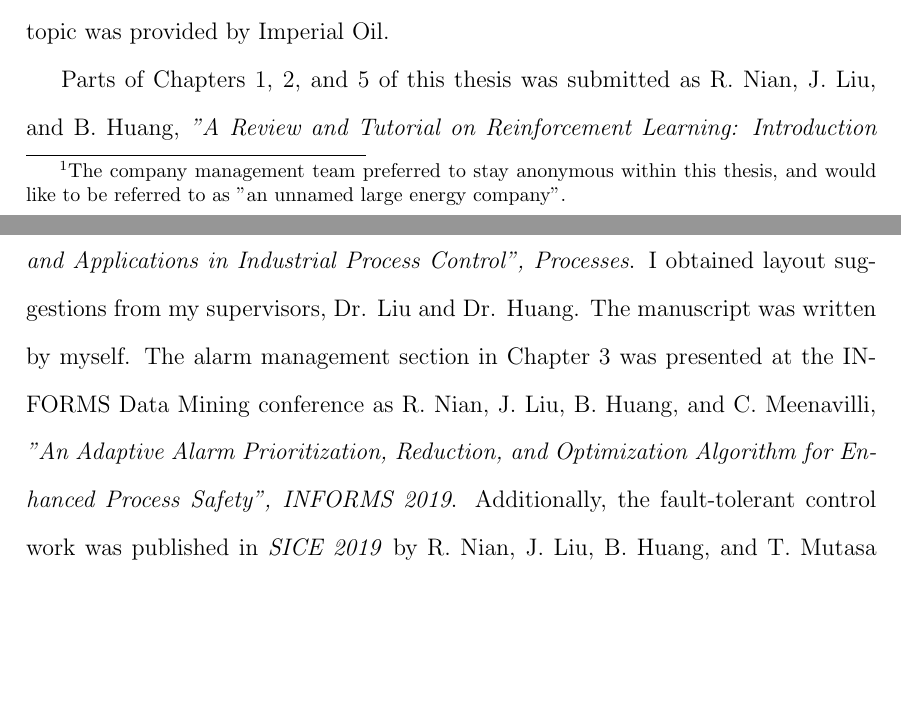
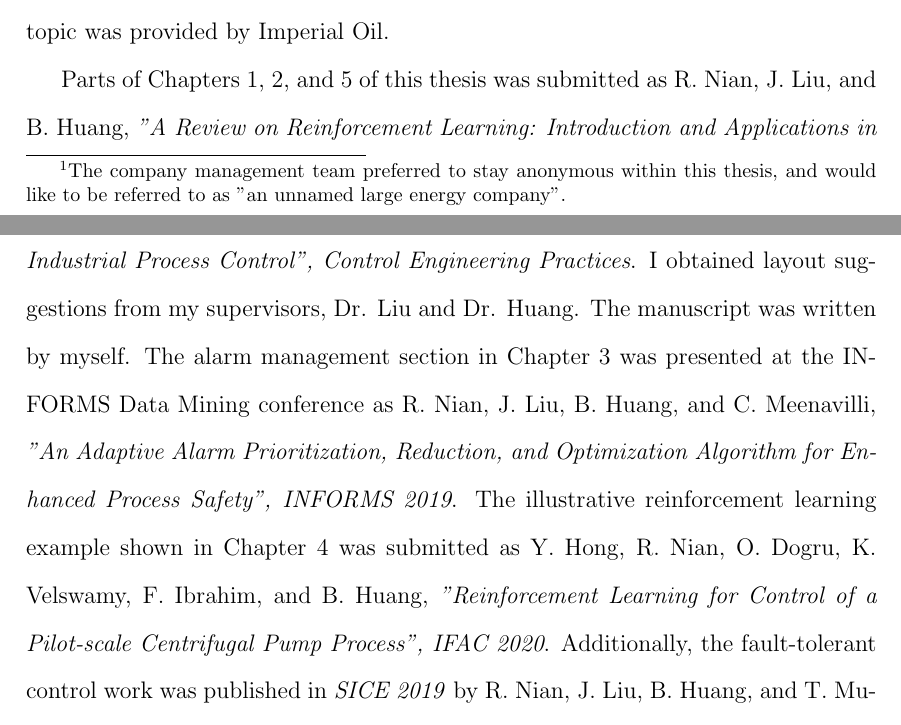
Before and after one commit to RuiNian7319/Thesis, a LaTeX thesis (main.tex): two parts of pages 4 and 5 of 99, joined at a grey line, cut so that both start at the same text, the shorter picture padded with empty space. Compiled offline with pdfLaTeX.

Commit message:
Updates from Overleaf

```diff
--- a/main.tex
+++ b/main.tex
@@ -131,7 +131,7 @@ This thesis was concluded with a literature review on proposed applications of R
 \chapter*{Preface}
 This thesis is an original work by Rui Nian. Some of the research conducted was an collaborative effort between different organizations.  For Chapters 2 and 3, the machine learning project was partially funded by Mitacs through the Mitacs Accelerate Program.  Additionally, the project was a joint effort between the University of Alberta, an unnamed large energy company \footnote{The company management team preferred to stay anonymous within this thesis, and would like to be referred to as "an unnamed large energy company".}, Willowglen Systems Inc., and Alberta Machine Intelligence Institute (AMII). While all the algorithms were developed by myself, the unnamed large energy company and Willowglen's management team provided feedback regarding the complexity and accuracy of the algorithms desired. Additionally, AMII provided the optimization packages and code used in the optimization portions of the product. As of the completion of this thesis, the original tool was cloned onto a second project for similar optimization purposes; thus, the developed optimization toolbox is now applied onto two separate industrial pipelines. In Chapter 4, the waste water treatment plant and alarm management projects were conducted in collaboration with NTwist, a start-up AI company based in Edmonton, Alberta. All algorithms were also developed by myself, but NTwist provided weekly feedback regarding what is feasible and infeasible in industry. Furthermore, the fault-tolerant control system project was completed in collaboration with Imperial Oil. The work here was also completed by myself, but the original research topic was provided by Imperial Oil.
 
-Parts of Chapters 1, 2, and 5 of this thesis was submitted as R. Nian, J. Liu, and B. Huang, \textit{"A Review and Tutorial on Reinforcement Learning: Introduction and Applications in Industrial Process Control", Processes}.  I obtained layout suggestions from my supervisors, Dr. Liu and Dr. Huang.  The manuscript was written by myself. The alarm management section in Chapter 3 was presented at the INFORMS Data Mining conference as R. Nian, J. Liu, B. Huang, and C. Meenavilli, \textit{"An Adaptive Alarm Prioritization, Reduction, and Optimization Algorithm for Enhanced Process Safety", INFORMS 2019}.  Additionally, the fault-tolerant control work was published in \textit{SICE 2019} by R. Nian, J. Liu, B. Huang, and T. Mutasa titled \textit{"Fault-tolerant Control System: A Reinforcement Learning Approach"}.
+Parts of Chapters 1, 2, and 5 of this thesis was submitted as R. Nian, J. Liu, and B. Huang, \textit{"A Review on Reinforcement Learning: Introduction and Applications in Industrial Process Control", Control Engineering Practices}.  I obtained layout suggestions from my supervisors, Dr. Liu and Dr. Huang.  The manuscript was written by myself. The alarm management section in Chapter 3 was presented at the INFORMS Data Mining conference as R. Nian, J. Liu, B. Huang, and C. Meenavilli, \textit{"An Adaptive Alarm Prioritization, Reduction, and Optimization Algorithm for Enhanced Process Safety", INFORMS 2019}. The illustrative reinforcement learning example shown in Chapter 4 was submitted as Y. Hong, R. Nian, O. Dogru, K. Velswamy, F. Ibrahim, and B. Huang, \textit{"Reinforcement Learning for Control of a Pilot-scale Centrifugal Pump Process", IFAC 2020}. Additionally, the fault-tolerant control work was published in \textit{SICE 2019} by R. Nian, J. Liu, B. Huang, and T. Mutasa titled \textit{"Fault-tolerant Control System: A Reinforcement Learning Approach"}.
 
 \tableofcontents
 \listoffigures
```
